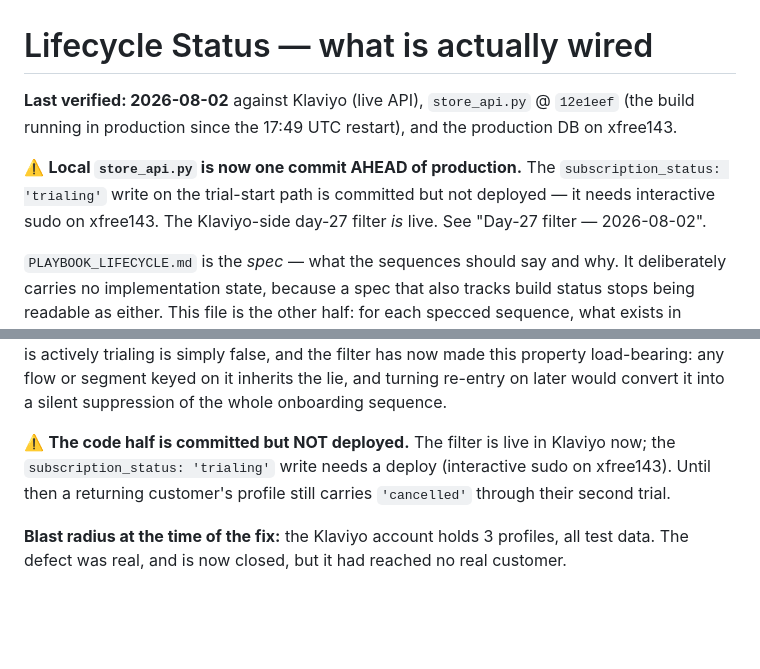
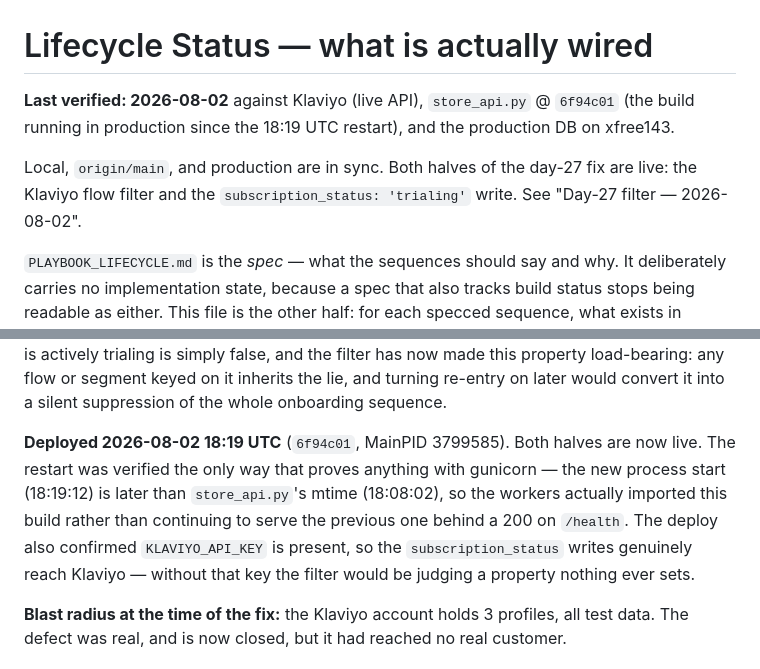
Before and after one commit to Xfree1433/pf9-store, a Markdown page: LIFECYCLE_STATUS.md, 2 parts joined by grey strips. Drawn GitHub-style; blank space fills up the shorter version.

Commit message:
Record the day-27 fix as deployed, not pending
6f94c01 went live on xfree143 at 18:19 UTC. The header warned that local was a
commit ahead of production and the fix section warned the code half was
undeployed; both are now false and would mislead the next reader into
re-deploying or assuming returning customers are still mislabelled.

Notes the gunicorn-specific evidence (process start later than store_api.py's
mtime) rather than the /health 200, which is true either way, and that
KLAVIYO_API_KEY was confirmed present — without it the new filter would be
keyed on a property nothing ever writes.

Co-Authored-By: Claude Opus 4.7 <noreply@anthropic.com>

```diff
--- a/LIFECYCLE_STATUS.md
+++ b/LIFECYCLE_STATUS.md
@@ -1,11 +1,11 @@
 # Lifecycle Status — what is actually wired
 
-**Last verified: 2026-08-02** against Klaviyo (live API), `store_api.py` @ `12e1eef` (the build
-running in production since the 17:49 UTC restart), and the production DB on xfree143.
+**Last verified: 2026-08-02** against Klaviyo (live API), `store_api.py` @ `6f94c01` (the build
+running in production since the 18:19 UTC restart), and the production DB on xfree143.
 
-⚠️ **Local `store_api.py` is now one commit AHEAD of production.** The `subscription_status:
-'trialing'` write on the trial-start path is committed but not deployed — it needs interactive sudo
-on xfree143. The Klaviyo-side day-27 filter *is* live. See "Day-27 filter — 2026-08-02".
+Local, `origin/main`, and production are in sync. Both halves of the day-27 fix are live: the
+Klaviyo flow filter and the `subscription_status: 'trialing'` write. See "Day-27 filter —
+2026-08-02".
 
 `PLAYBOOK_LIFECYCLE.md` is the *spec* — what the sequences should say and why. It deliberately
 carries no implementation state, because a spec that also tracks build status stops being
@@ -181,9 +181,12 @@ trialing is simply false, and the filter has now made this property load-bearing
 segment keyed on it inherits the lie, and turning re-entry on later would convert it into a silent
 suppression of the whole onboarding sequence.
 
-⚠️ **The code half is committed but NOT deployed.** The filter is live in Klaviyo now; the
-`subscription_status: 'trialing'` write needs a deploy (interactive sudo on xfree143). Until then a
-returning customer's profile still carries `'cancelled'` through their second trial.
+**Deployed 2026-08-02 18:19 UTC** (`6f94c01`, MainPID 3799585). Both halves are now live. The
+restart was verified the only way that proves anything with gunicorn — the new process start
+(18:19:12) is later than `store_api.py`'s mtime (18:08:02), so the workers actually imported this
+build rather than continuing to serve the previous one behind a 200 on `/health`. The deploy also
+confirmed `KLAVIYO_API_KEY` is present, so the `subscription_status` writes genuinely reach
+Klaviyo — without that key the filter would be judging a property nothing ever sets.
 
 **Blast radius at the time of the fix:** the Klaviyo account holds 3 profiles, all test data. The
 defect was real, and is now closed, but it had reached no real customer.
```
